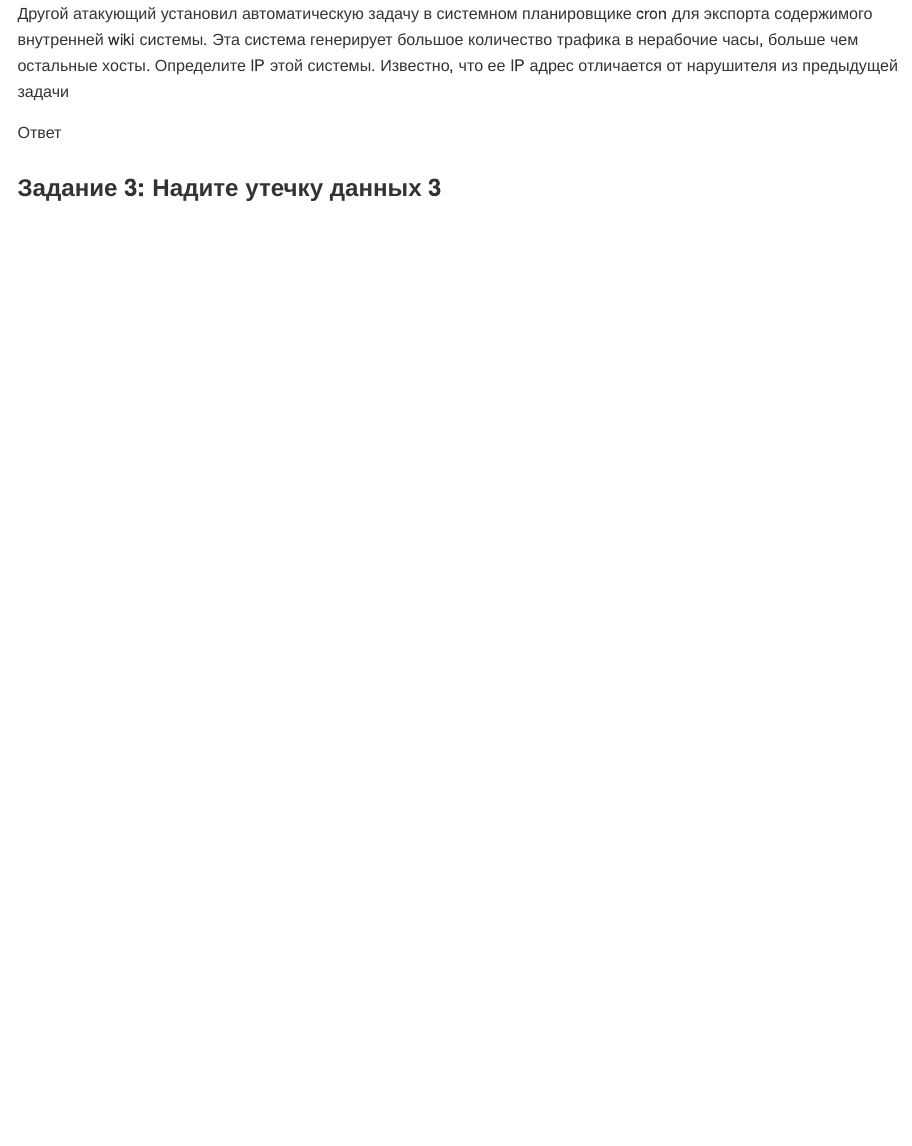
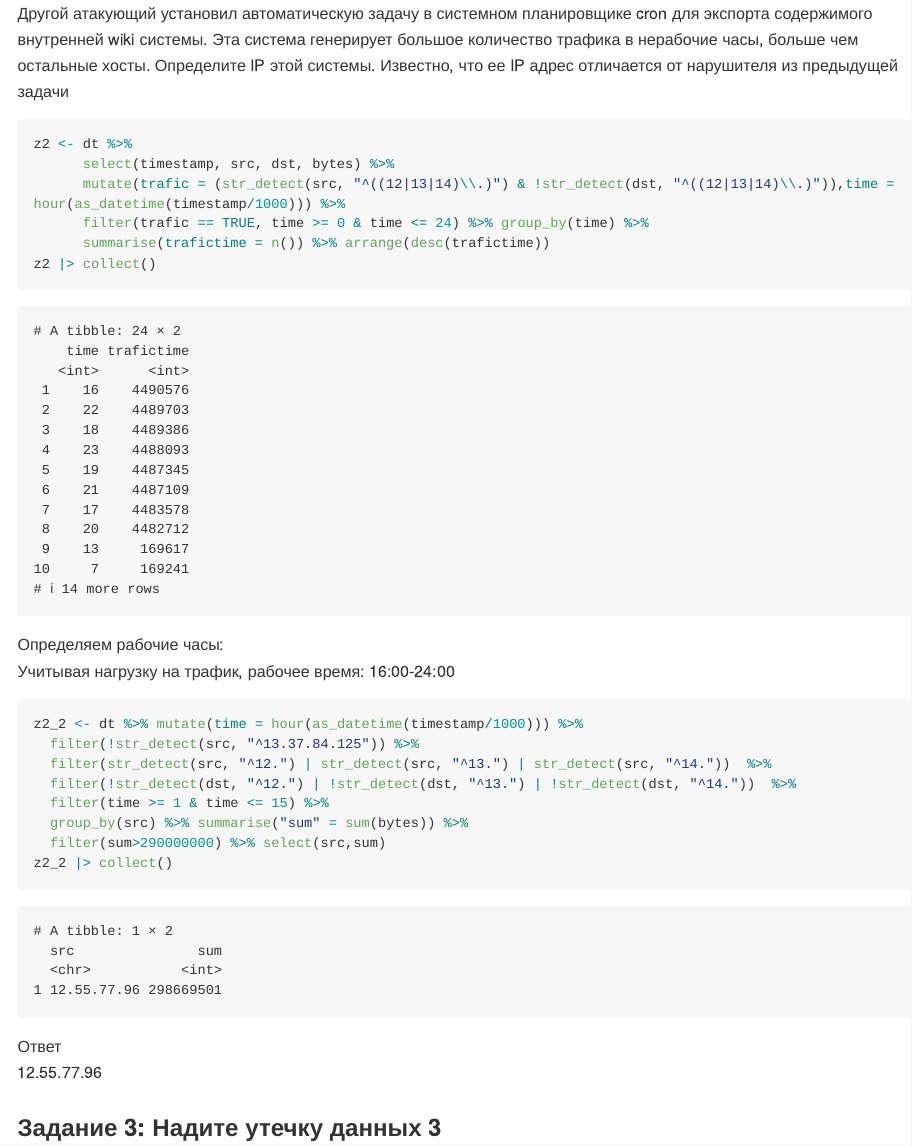
Before and after one commit to AndrewKom/Year-3, a Quarto document (lab3/README.qmd): the page in a window 1100 px wide, from 2740 px down. The pictures show the output file lab3/README.md that the author committed with the source, drawn offline in the style of GitHub; long lines of code are wrapped.

Commit message:
lab3 zad2

````diff
--- a/lab3/README.qmd
+++ b/lab3/README.qmd
@@ -86,12 +86,32 @@ z1 |> collect()
 Другой атакующий установил автоматическую задачу в системном планировщике cron для экспорта содержимого внутренней wiki системы. Эта система генерирует большое количество трафика в нерабочие часы, больше чем остальные хосты. Определите IP этой системы. Известно, что ее IP адрес отличается от нарушителя из предыдущей задачи
 
 ```{r}
+z2 <- dt %>%
+      select(timestamp, src, dst, bytes) %>%
+      mutate(trafic = (str_detect(src, "^((12|13|14)\\.)") & !str_detect(dst, "^((12|13|14)\\.)")),time = hour(as_datetime(timestamp/1000))) %>%
+      filter(trafic == TRUE, time >= 0 & time <= 24) %>% group_by(time) %>%
+      summarise(trafictime = n()) %>% arrange(desc(trafictime))
+z2 |> collect()
+```
 
+Определяем рабочие часы:
+
+:   Учитывая нагрузку на трафик, рабочее время: 16:00-24:00
+
+```{r}
+z2_2 <- dt %>% mutate(time = hour(as_datetime(timestamp/1000))) %>%
+  filter(!str_detect(src, "^13.37.84.125")) %>%
+  filter(str_detect(src, "^12.") | str_detect(src, "^13.") | str_detect(src, "^14."))  %>%
+  filter(!str_detect(dst, "^12.") | !str_detect(dst, "^13.") | !str_detect(dst, "^14."))  %>%
+  filter(time >= 1 & time <= 15) %>%
+  group_by(src) %>% summarise("sum" = sum(bytes)) %>%
+  filter(sum>290000000) %>% select(src,sum)
+z2_2 |> collect()
 ```
 
 Ответ
 
-:
+:   12.55.77.96
 
 ### Задание 3: Надите утечку данных 3
 
````
Also changed, not shown: lab3/README.md.
